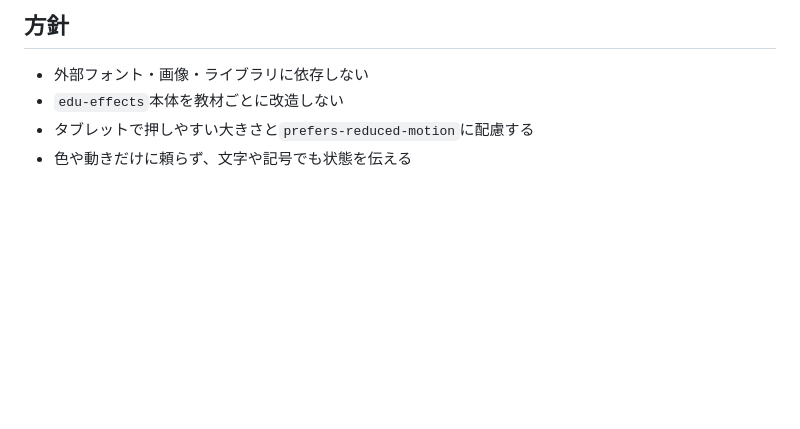
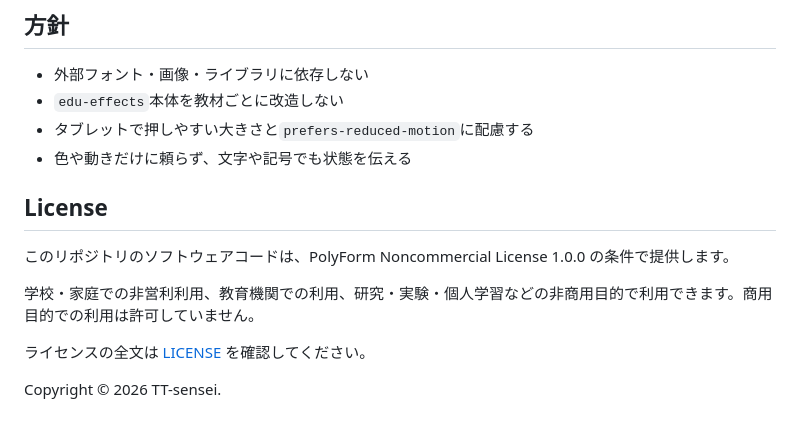
Before and after one commit to TT-sensei/edu-effects, a Markdown page: README.md, the part around the change. Rendered like a GitHub page; blank space fills up the shorter version.

Commit message:
Add license policy to README

```diff
--- a/README.md
+++ b/README.md
@@ -53,3 +53,13 @@ AIで教材を作成する場合のイベント連携と4資産の選び方は
 - `edu-effects`本体を教材ごとに改造しない
 - タブレットで押しやすい大きさと`prefers-reduced-motion`に配慮する
 - 色や動きだけに頼らず、文字や記号でも状態を伝える
+
+## License
+
+このリポジトリのソフトウェアコードは、PolyForm Noncommercial License 1.0.0 の条件で提供します。
+
+学校・家庭での非営利利用、教育機関での利用、研究・実験・個人学習などの非商用目的で利用できます。商用目的での利用は許可していません。
+
+ライセンスの全文は [LICENSE](LICENSE) を確認してください。
+
+Copyright © 2026 TT-sensei.
```
